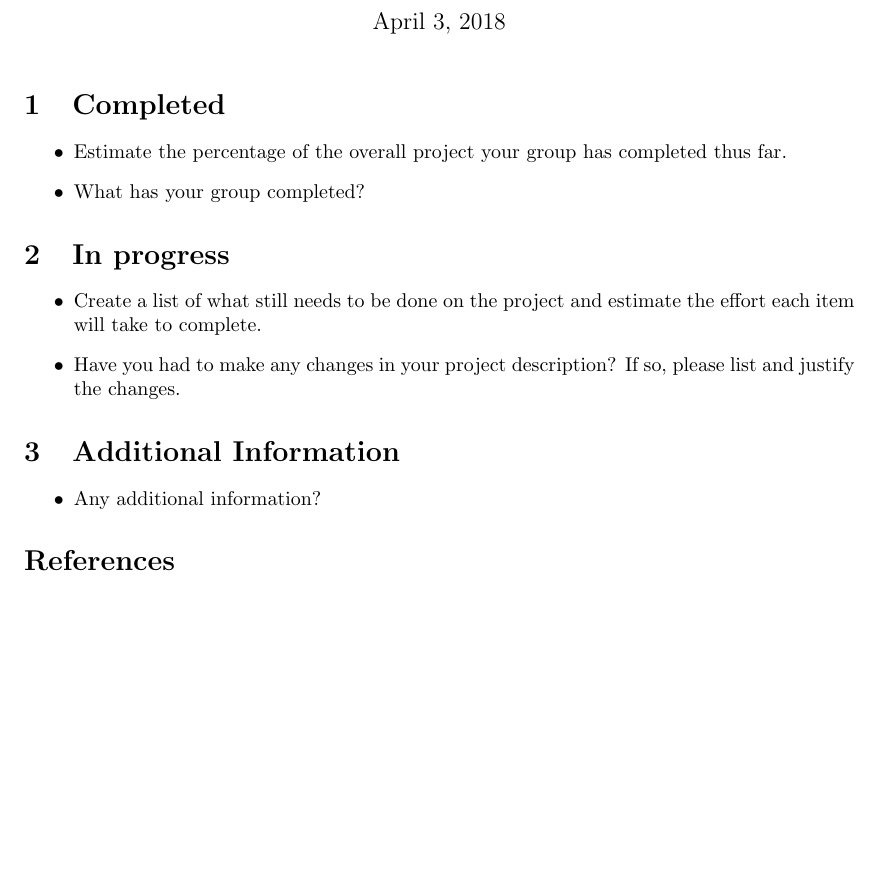
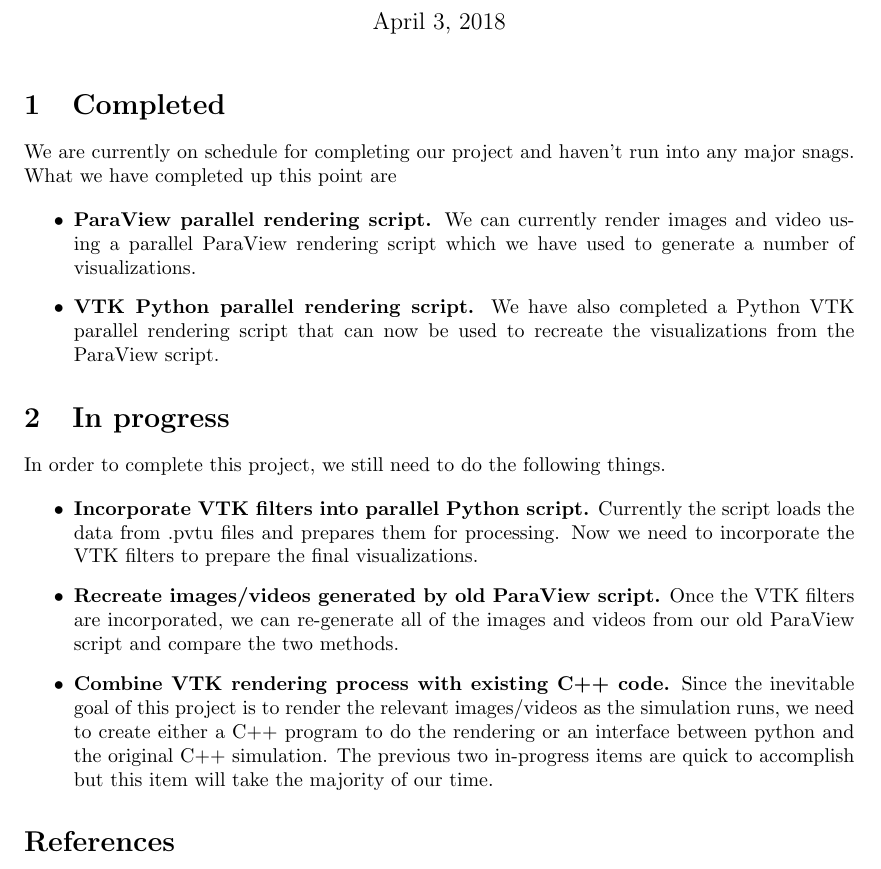
Before and after one commit to paralab/GRVis, a LaTeX document (progress/grvis_progress.tex, which reads progress/completed.tex, progress/inprogress.tex): part of the page, cut so that both start at the same text. Compiled offline with pdfLaTeX.

Commit message:
updated progress report

```diff
--- a/progress/completed.tex
+++ b/progress/completed.tex
@@ -1,4 +1,6 @@
+We are currently on schedule for completing our project and haven't run into any major snags. What we have completed up this point are
+
 \begin{itemize}
-	\item Estimate the percentage of the overall project your group has completed thus far.
-	\item What has your group completed?
+	\item \textbf{ParaView parallel rendering script.} We can currently render images and video using a parallel ParaView rendering script which we have used to generate a number of visualizations.
+	\item \textbf{VTK Python parallel rendering script.} We have also completed a Python VTK parallel rendering script that can now be used to recreate the visualizations from the ParaView script.
 \end{itemize}
--- a/progress/grvis_progress.tex
+++ b/progress/grvis_progress.tex
@@ -16,9 +16,6 @@
 \section{In progress}
 \input{inprogress}
 
-\section{Additional Information}
-\input{additional}
-
 \bibliographystyle{unsrt}%Used BibTeX style is unsrt
 \bibliography{grvis}
 
--- a/progress/inprogress.tex
+++ b/progress/inprogress.tex
@@ -1,4 +1,7 @@
+In order to complete this project, we still need to do the following things.
+
 \begin{itemize}
-	\item Create a list of what still needs to be done on the project and estimate the effort each item will take to complete.
-	\item Have you had to make any changes in your project description? If so, please list and justify the changes.
+	\item \textbf{Incorporate VTK filters into parallel Python script.} Currently the script loads the data from .pvtu files and prepares them for processing. Now we need to incorporate the VTK filters to prepare the final visualizations.
+	\item \textbf{Recreate images/videos generated by old ParaView script.} Once the VTK filters are incorporated, we can re-generate all of the images and videos from our old ParaView script and compare the two methods.
+	\item \textbf{Combine VTK rendering process with existing C++ code.} Since the inevitable goal of this project is to render the relevant images/videos as the simulation runs, we need to create either a C++ program to do the rendering or an interface between python and the original C++ simulation. The previous two in-progress items are quick to accomplish but this item will take the majority of our time.
 \end{itemize}
```
